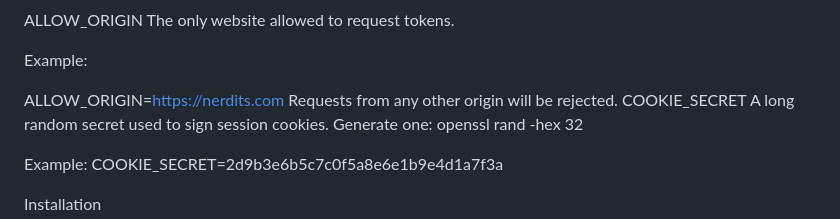
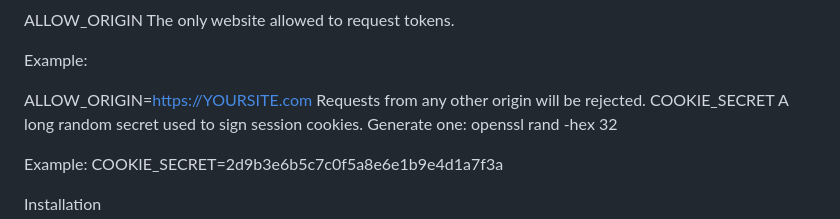
Before and after one commit to rnkvogel/JWT-Self-Signed-Token-Example-hardened, a Markdown page: README.md, the part around the change. Drawn GitHub-style.

```diff
--- a/README.md
+++ b/README.md
@@ -66,7 +66,7 @@ The only website allowed to request tokens.
 
 Example:
 
-ALLOW_ORIGIN=https://nerdits.com
+ALLOW_ORIGIN=https://YOURSITE.com
 Requests from any other origin will be rejected.
 COOKIE_SECRET
 A long random secret used to sign session cookies.
```
